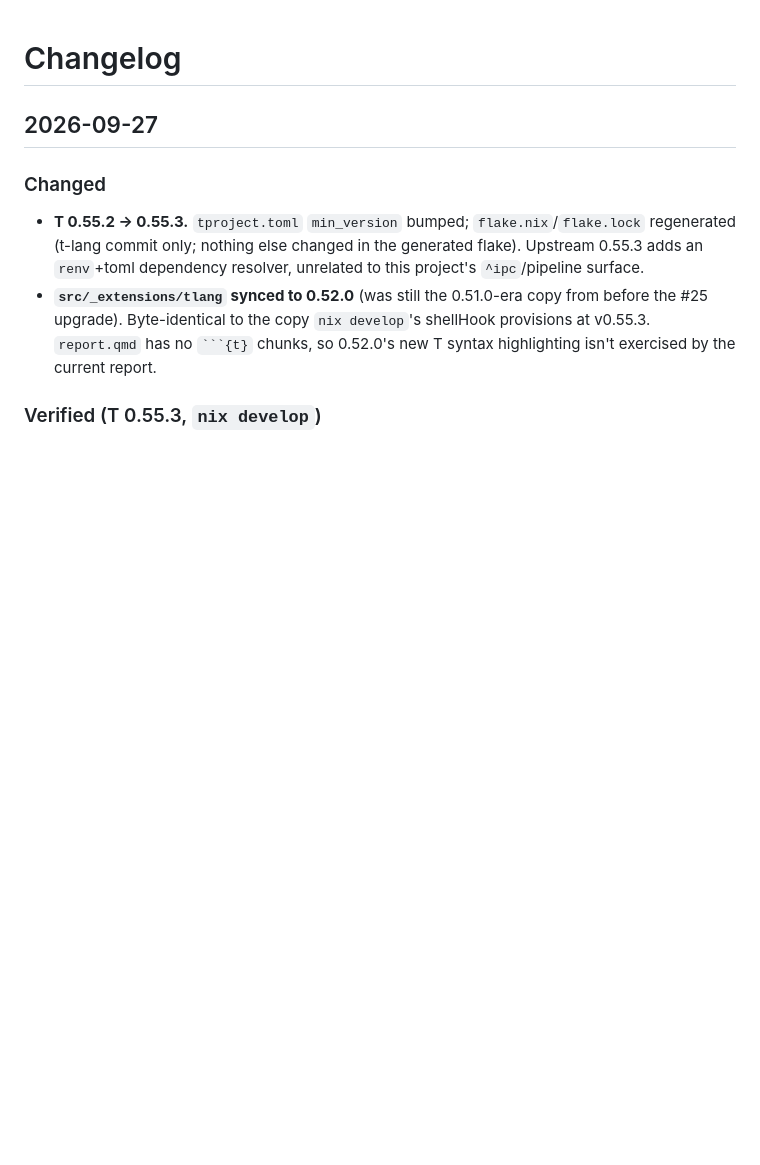
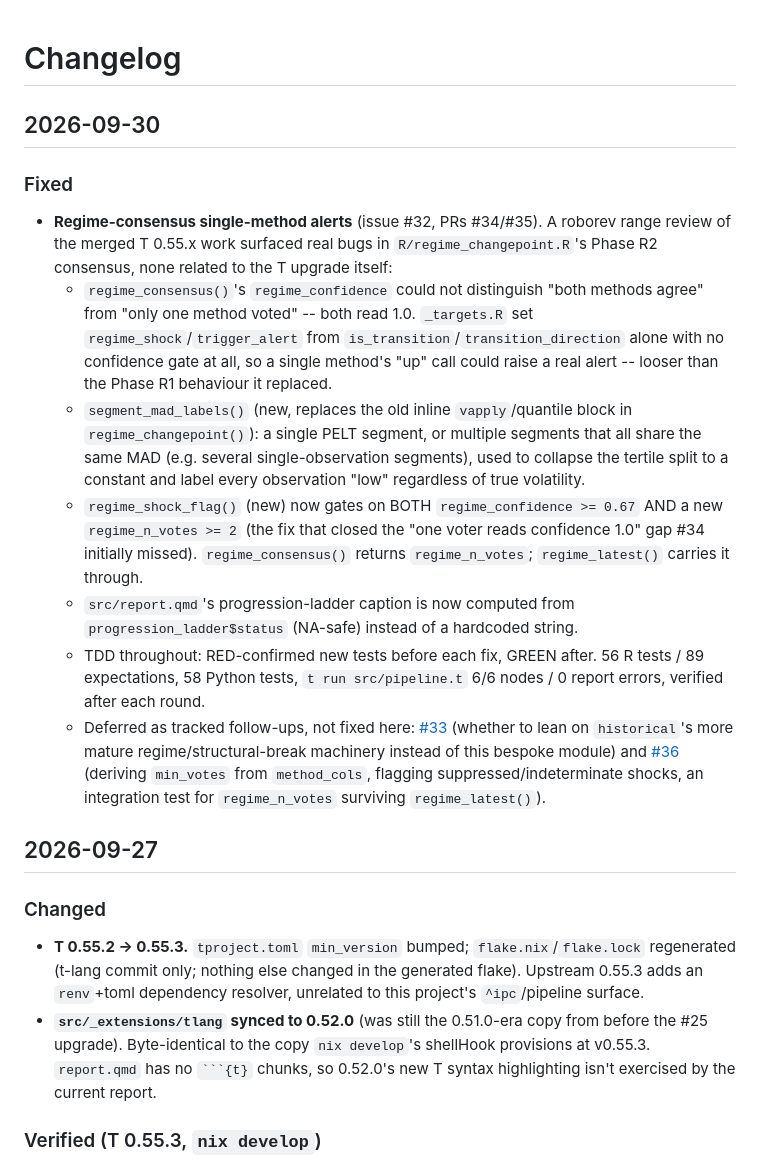
Before and after one commit to JohnGavin/crypto_swarms, a Markdown page: CHANGELOG.md, the part around the change. Drawn GitHub-style; blank space fills up the shorter version.

Commit message:
docs: CHANGELOG for #32/#34/#35 regime-consensus fixes
Co-Authored-By: Claude Sonnet 5 <noreply@anthropic.com>

```diff
--- a/CHANGELOG.md
+++ b/CHANGELOG.md
@@ -1,4 +1,15 @@
 # Changelog
+
+## 2026-09-30
+
+### Fixed
+- **Regime-consensus single-method alerts** (issue #32, PRs #34/#35). A roborev range review of the merged T 0.55.x work surfaced real bugs in `R/regime_changepoint.R`'s Phase R2 consensus, none related to the T upgrade itself:
+  - `regime_consensus()`'s `regime_confidence` could not distinguish "both methods agree" from "only one method voted" -- both read 1.0. `_targets.R` set `regime_shock`/`trigger_alert` from `is_transition`/`transition_direction` alone with no confidence gate at all, so a single method's "up" call could raise a real alert -- looser than the Phase R1 behaviour it replaced.
+  - `segment_mad_labels()` (new, replaces the old inline `vapply`/quantile block in `regime_changepoint()`): a single PELT segment, or multiple segments that all share the same MAD (e.g. several single-observation segments), used to collapse the tertile split to a constant and label every observation "low" regardless of true volatility.
+  - `regime_shock_flag()` (new) now gates on BOTH `regime_confidence >= 0.67` AND a new `regime_n_votes >= 2` (the fix that closed the "one voter reads confidence 1.0" gap #34 initially missed). `regime_consensus()` returns `regime_n_votes`; `regime_latest()` carries it through.
+  - `src/report.qmd`'s progression-ladder caption is now computed from `progression_ladder$status` (NA-safe) instead of a hardcoded string.
+  - TDD throughout: RED-confirmed new tests before each fix, GREEN after. 56 R tests / 89 expectations, 58 Python tests, `t run src/pipeline.t` 6/6 nodes / 0 report errors, verified after each round.
+  - Deferred as tracked follow-ups, not fixed here: [#33](https://github.com/JohnGavin/crypto_swarms/issues/33) (whether to lean on `historical`'s more mature regime/structural-break machinery instead of this bespoke module) and [#36](https://github.com/JohnGavin/crypto_swarms/issues/36) (deriving `min_votes` from `method_cols`, flagging suppressed/indeterminate shocks, an integration test for `regime_n_votes` surviving `regime_latest()`).
 
 ## 2026-09-27
 
```
